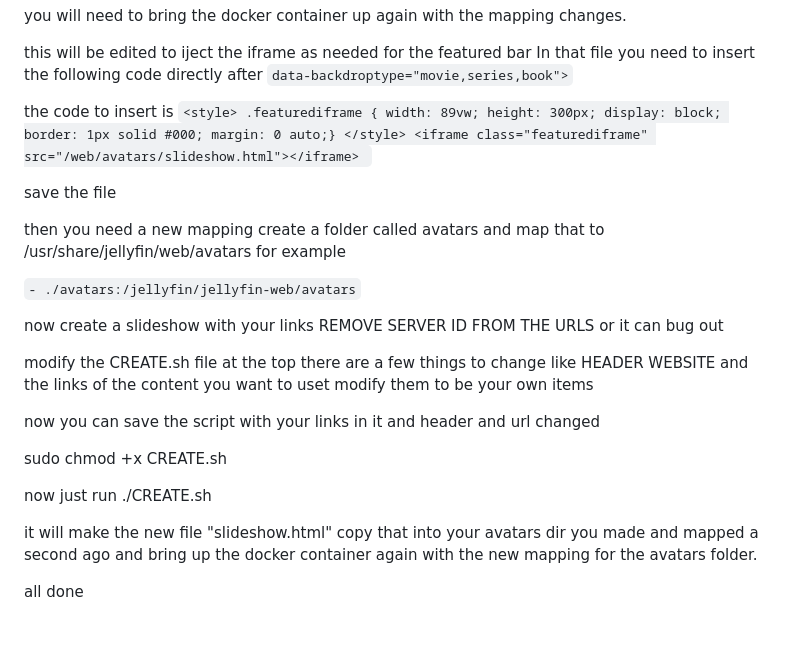
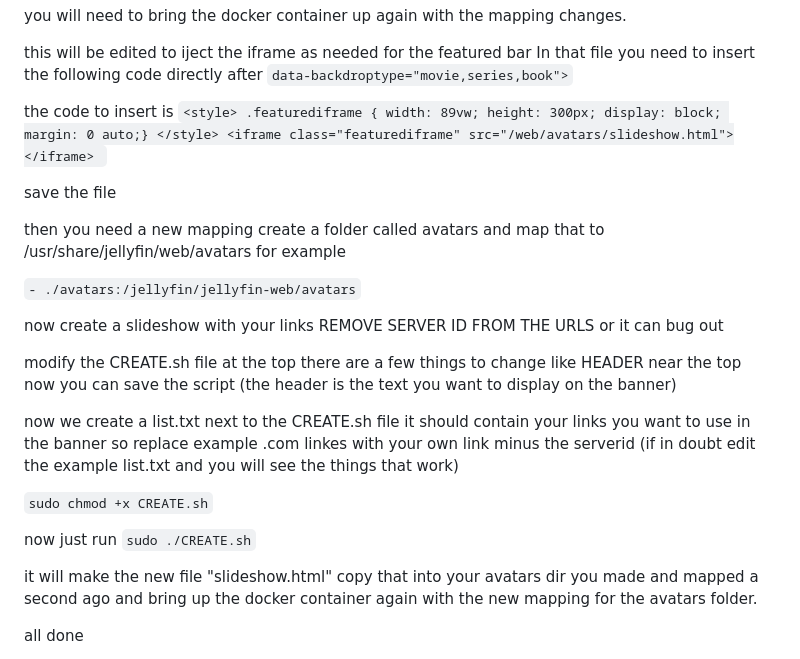
Before and after one commit to BobHasNoSoul/jellyfin-featured, a Markdown page: README.md, the part around the change. Drawn GitHub-style; blank space fills up the shorter version.

Commit message:
updated instructions for list.txt and app support

```diff
--- a/README.md
+++ b/README.md
@@ -32,7 +32,7 @@ you will need to bring the docker container up again with the mapping changes.
 this will be edited to iject the iframe as needed for the featured bar In that file you need to insert the following code directly after  `data-backdroptype="movie,series,book">`
 
 the code to insert is
-`<style> .featurediframe { width: 89vw; height: 300px; display: block; border: 1px solid #000; margin: 0 auto;} </style> <iframe class="featurediframe" src="/web/avatars/slideshow.html"></iframe> `
+`<style> .featurediframe { width: 89vw; height: 300px; display: block; margin: 0 auto;} </style> <iframe class="featurediframe" src="/web/avatars/slideshow.html"></iframe> `
 
 save the file
 
@@ -42,13 +42,13 @@ then you need a new mapping create a folder called avatars and map that to /usr/
 
 now create a slideshow with your links REMOVE SERVER ID FROM THE URLS or it can bug out
 
-modify the CREATE.sh file at the top there are a few things to change like HEADER WEBSITE and the links of the content you want to uset modify them to be your own items
+modify the CREATE.sh file at the top there are a few things to change like HEADER near the top now you can save the script (the header is the text you want to display on the banner)
 
-now you can save the script with your links in it and header and url changed
+now we create a list.txt next to the CREATE.sh file it should contain your links you want to use in the banner so replace example .com linkes with your own link minus the serverid (if in doubt edit the example list.txt and you will see the things that work)
 
-sudo chmod +x CREATE.sh
+`sudo chmod +x CREATE.sh`
 
-now just run ./CREATE.sh
+now just run `sudo ./CREATE.sh`
 
 it will make the new file "slideshow.html" copy that into your avatars dir you made and mapped a second ago and bring up the docker container again with the new mapping for the avatars folder.
 
```
